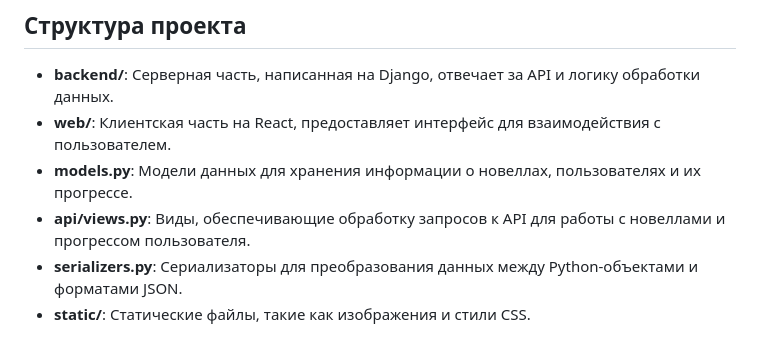
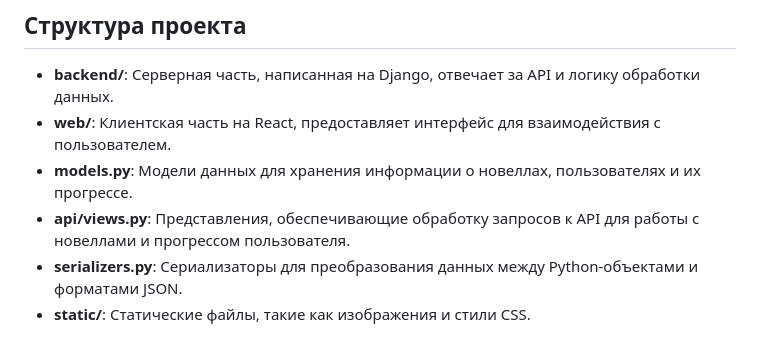
Before and after one commit to Polina-Solovyova/VisualNovels, a Markdown page: README.md, the part around the change. GitHub-like rendering.

```diff
--- a/README.md
+++ b/README.md
@@ -17,7 +17,7 @@
 - **backend/**: Серверная часть, написанная на Django, отвечает за API и логику обработки данных.
 - **web/**: Клиентская часть на React, предоставляет интерфейс для взаимодействия с пользователем.
 - **models.py**: Модели данных для хранения информации о новеллах, пользователях и их прогрессе.
-- **api/views.py**: Виды, обеспечивающие обработку запросов к API для работы с новеллами и прогрессом пользователя.
+- **api/views.py**: Представления, обеспечивающие обработку запросов к API для работы с новеллами и прогрессом пользователя.
 - **serializers.py**: Сериализаторы для преобразования данных между Python-объектами и форматами JSON.
 - **static/**: Статические файлы, такие как изображения и стили CSS.
 
```
